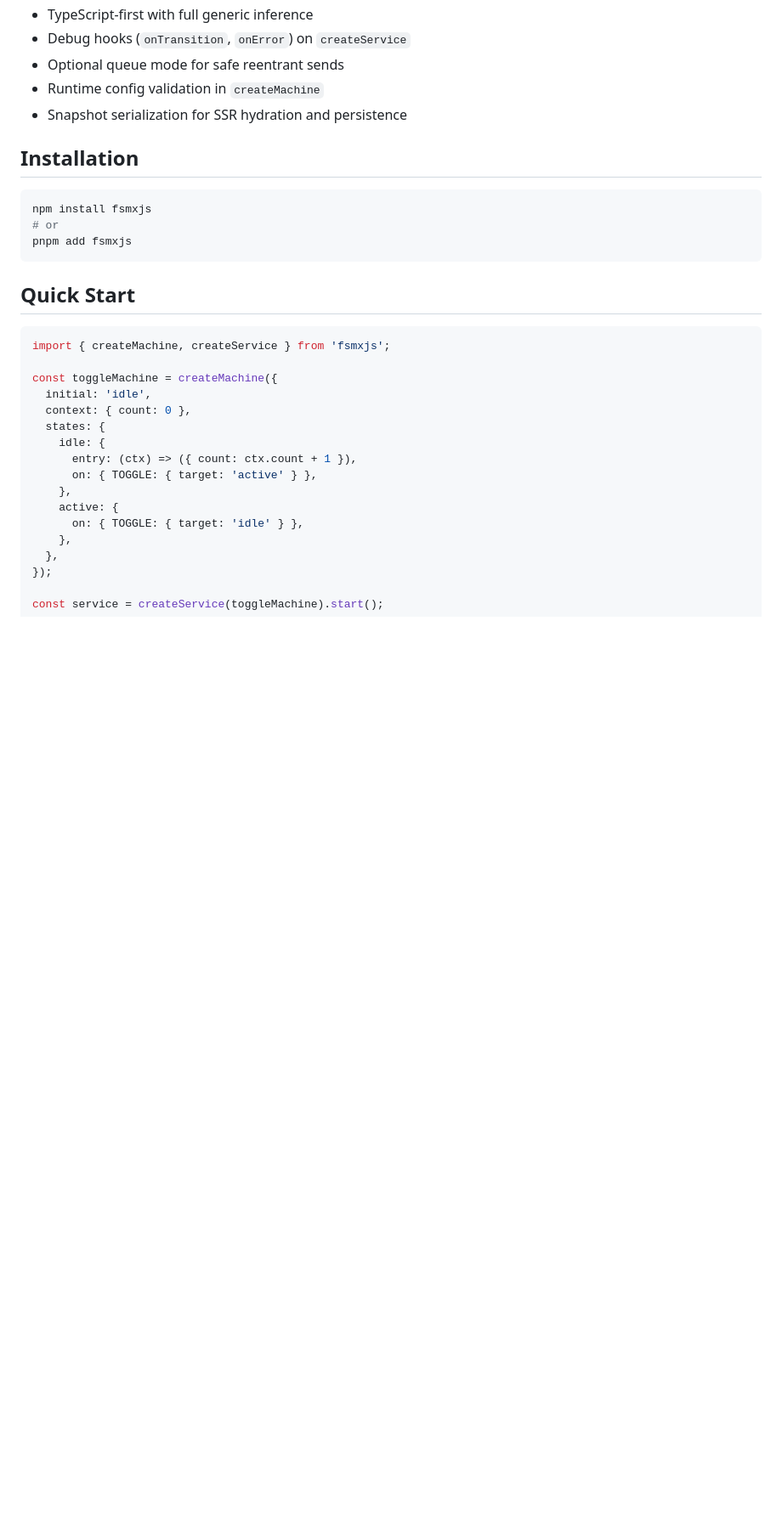
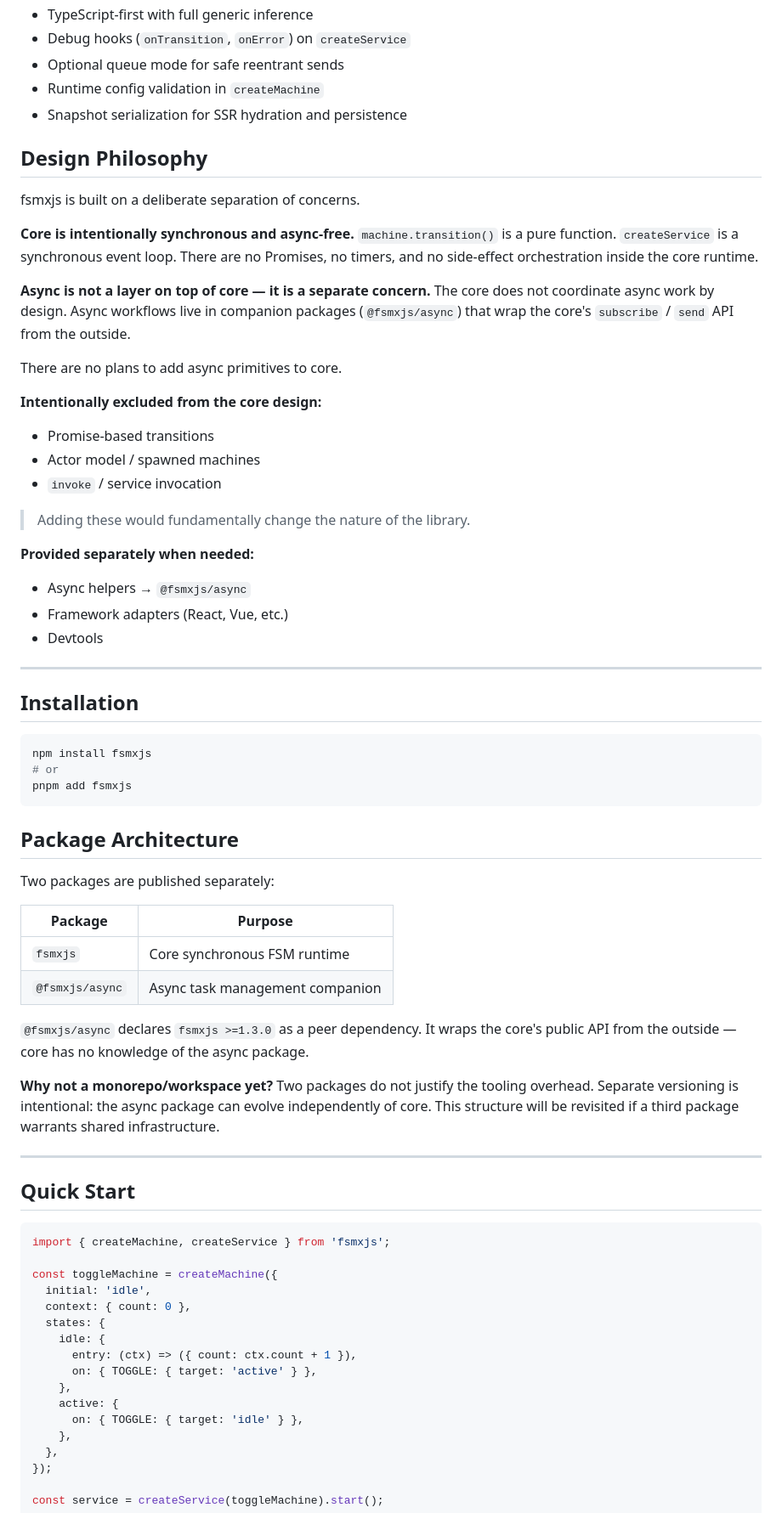
Before and after one commit to toshtag/fsmxjs, a Markdown page: README.md, the part around one of its changes. Shown at 85% size. Drawn GitHub-style; blank space fills up the shorter version.

````diff
--- a/README.md
+++ b/README.md
@@ -17,6 +17,32 @@ Inspired by [@xstate/fsm](https://github.com/statelyai/xstate/tree/main/packages
 - Runtime config validation in `createMachine`
 - Snapshot serialization for SSR hydration and persistence
 
+## Design Philosophy
+
+fsmxjs is built on a deliberate separation of concerns.
+
+**Core is intentionally synchronous and async-free.** `machine.transition()` is a pure function. `createService` is a synchronous event loop. There are no Promises, no timers, and no side-effect orchestration inside the core runtime.
+
+**Async is not a layer on top of core — it is a separate concern.** The core does not coordinate async work by design. Async workflows live in companion packages (`@fsmxjs/async`) that wrap the core's `subscribe` / `send` API from the outside.
+
+There are no plans to add async primitives to core.
+
+**Intentionally excluded from the core design:**
+
+- Promise-based transitions
+- Actor model / spawned machines
+- `invoke` / service invocation
+
+> Adding these would fundamentally change the nature of the library.
+
+**Provided separately when needed:**
+
+- Async helpers → `@fsmxjs/async`
+- Framework adapters (React, Vue, etc.)
+- Devtools
+
+---
+
 ## Installation
 
 ```sh
@@ -24,6 +50,21 @@ npm install fsmxjs
 # or
 pnpm add fsmxjs
 ```
+
+## Package Architecture
+
+Two packages are published separately:
+
+| Package | Purpose |
+|---|---|
+| `fsmxjs` | Core synchronous FSM runtime |
+| `@fsmxjs/async` | Async task management companion |
+
+`@fsmxjs/async` declares `fsmxjs >=1.3.0` as a peer dependency. It wraps the core's public API from the outside — core has no knowledge of the async package.
+
+**Why not a monorepo/workspace yet?** Two packages do not justify the tooling overhead. Separate versioning is intentional: the async package can evolve independently of core. This structure will be revisited if a third package warrants shared infrastructure.
+
+---
 
 ## Quick Start
 
````
Also changed, not shown: other parts of README.md (+79 -14 lines).
